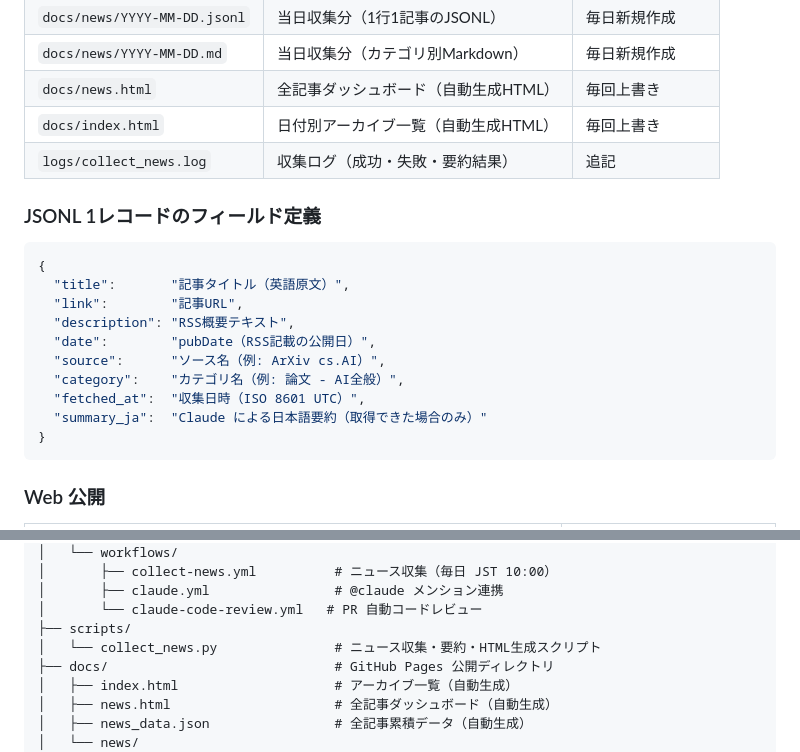
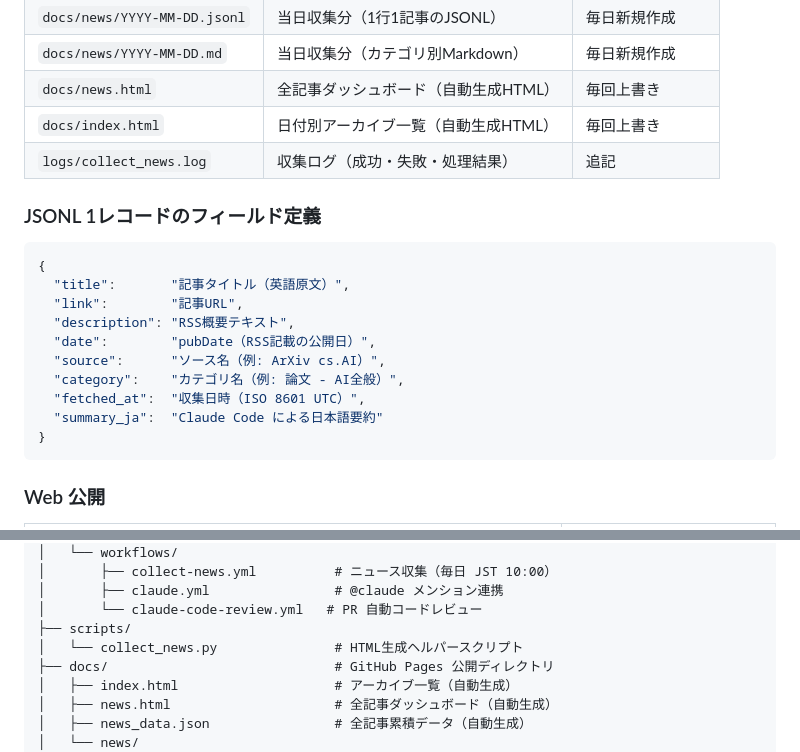
Before and after one commit to zakihir0/sturdy-octo-happiness, a Markdown page: CLAUDE.md, 2 parts joined by grey strips. Drawn GitHub-style.

````diff
--- a/CLAUDE.md
+++ b/CLAUDE.md
@@ -68,7 +68,7 @@
 | `docs/news/YYYY-MM-DD.md` | 当日収集分（カテゴリ別Markdown） | 毎日新規作成 |
 | `docs/news.html` | 全記事ダッシュボード（自動生成HTML） | 毎回上書き |
 | `docs/index.html` | 日付別アーカイブ一覧（自動生成HTML） | 毎回上書き |
-| `logs/collect_news.log` | 収集ログ（成功・失敗・要約結果） | 追記 |
+| `logs/collect_news.log` | 収集ログ（成功・失敗・処理結果） | 追記 |
 
 ### JSONL 1レコードのフィールド定義
 
@@ -81,7 +81,7 @@
   "source":      "ソース名（例: ArXiv cs.AI）",
   "category":    "カテゴリ名（例: 論文 - AI全般）",
   "fetched_at":  "収集日時（ISO 8601 UTC）",
-  "summary_ja":  "Claude による日本語要約（取得できた場合のみ）"
+  "summary_ja":  "Claude Code による日本語要約"
 }
 ```
 
@@ -153,7 +154,7 @@ sturdy-octo-happiness/
 │       ├── claude.yml                # @claude メンション連携
 │       └── claude-code-review.yml   # PR 自動コードレビュー
 ├── scripts/
-│   └── collect_news.py               # ニュース収集・要約・HTML生成スクリプト
+│   └── collect_news.py               # HTML生成ヘルパースクリプト
 ├── docs/                             # GitHub Pages 公開ディレクトリ
 │   ├── index.html                    # アーカイブ一覧（自動生成）
 │   ├── news.html                     # 全記事ダッシュボード（自動生成）
````
Also changed, not shown: other parts of CLAUDE.md (+13 -12 lines).
